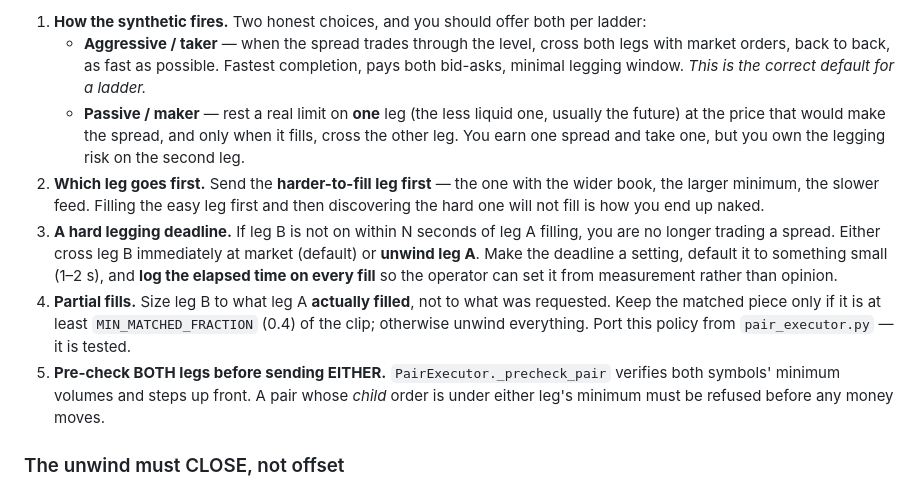
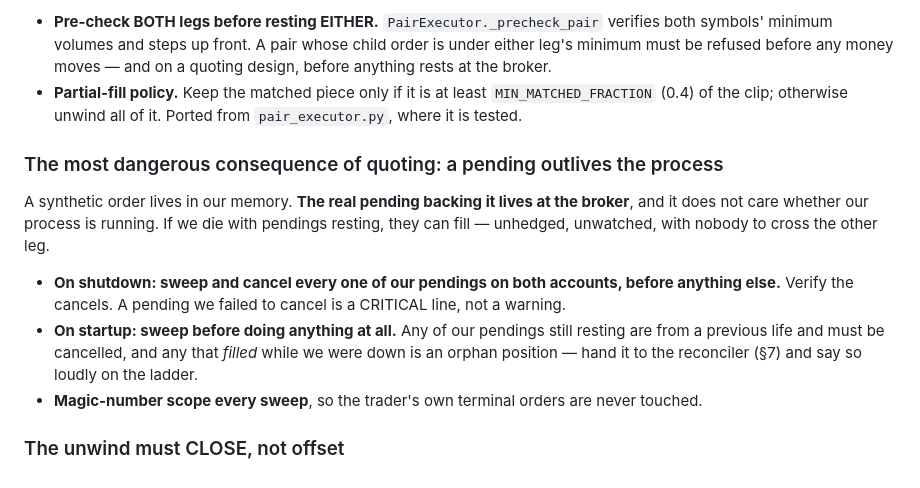
Before and after one commit to ajoxf/Statistical_Arbitrage_trade, a Markdown page: docs/MT5_TRADER_LADDER_PROMPT.md, the part around one of its changes. GitHub-like rendering.

```diff
--- a/docs/MT5_TRADER_LADDER_PROMPT.md
+++ b/docs/MT5_TRADER_LADDER_PROMPT.md
@@ -269,30 +342,28 @@ Decisions the new system must make explicitly (and expose):
 
-1. **How the synthetic fires.** Two honest choices, and you should offer both
-   per ladder:
-   - **Aggressive / taker** — when the spread trades through the level, cross
-     both legs with market orders, back to back, as fast as possible. Fastest
-     completion, pays both bid-asks, minimal legging window. *This is the
-     correct default for a ladder.*
-   - **Passive / maker** — rest a real limit on **one** leg (the less liquid
-     one, usually the future) at the price that would make the spread, and only
-     when it fills, cross the other leg. You earn one spread and take one, but
-     you own the legging risk on the second leg.
-2. **Which leg goes first.** Send the **harder-to-fill leg first** — the one with
-   the wider book, the larger minimum, the slower feed. Filling the easy leg
-   first and then discovering the hard one will not fill is how you end up naked.
-3. **A hard legging deadline.** If leg B is not on within N seconds of leg A
-   filling, you are no longer trading a spread. Either cross leg B immediately
-   at market (default) or **unwind leg A**. Make the deadline a setting, default
-   it to something small (1–2 s), and **log the elapsed time on every fill** so
-   the operator can set it from measurement rather than opinion.
-4. **Partial fills.** Size leg B to what leg A **actually filled**, not to what
-   was requested. Keep the matched piece only if it is at least
-   `MIN_MATCHED_FRACTION` (0.4) of the clip; otherwise unwind everything. Port
-   this policy from `pair_executor.py` — it is tested.
-5. **Pre-check BOTH legs before sending EITHER.** `PairExecutor._precheck_pair`
-   verifies both symbols' minimum volumes and steps up front. A pair whose
-   *child* order is under either leg's minimum must be refused before any money
-   moves.
+- **Pre-check BOTH legs before resting EITHER.** `PairExecutor._precheck_pair`
+  verifies both symbols' minimum volumes and steps up front. A pair whose child
+  order is under either leg's minimum must be refused before any money moves —
+  and on a quoting design, before anything rests at the broker.
+- **Partial-fill policy.** Keep the matched piece only if it is at least
+  `MIN_MATCHED_FRACTION` (0.4) of the clip; otherwise unwind all of it. Ported
+  from `pair_executor.py`, where it is tested.
+
+### The most dangerous consequence of quoting: a pending outlives the process
+
+A synthetic order lives in our memory. **The real pending backing it lives at
+the broker**, and it does not care whether our process is running. If we die
+with pendings resting, they can fill — unhedged, unwatched, with nobody to cross
+the other leg.
+
+- **On shutdown: sweep and cancel every one of our pendings on both accounts,
+  before anything else.** Verify the cancels. A pending we failed to cancel is a
+  CRITICAL line, not a warning.
+- **On startup: sweep before doing anything at all.** Any of our pendings still
+  resting are from a previous life and must be cancelled, and any that *filled*
+  while we were down is an orphan position — hand it to the reconciler (§7) and
+  say so loudly on the ladder.
+- **Magic-number scope every sweep**, so the trader's own terminal orders are
+  never touched.
 
 ### The unwind must CLOSE, not offset
 
```
Also changed, not shown: other parts of docs/MT5_TRADER_LADDER_PROMPT.md (+91 -18 lines).
